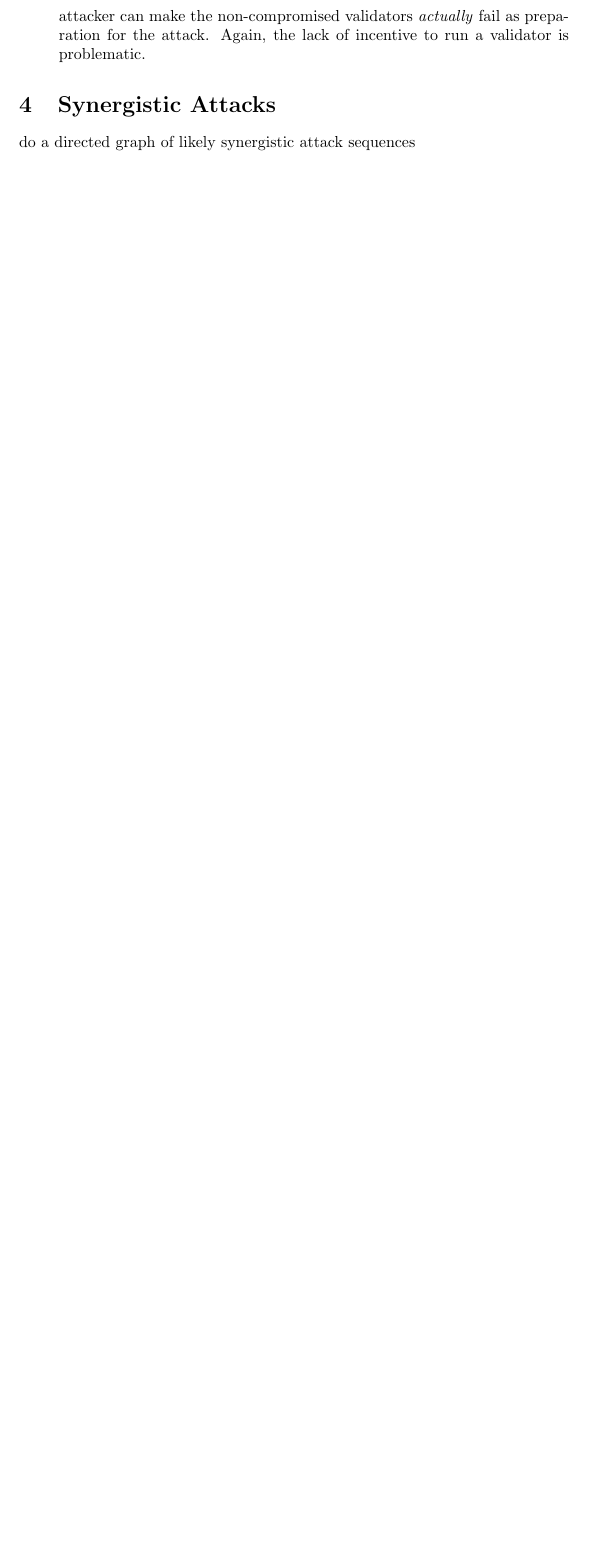
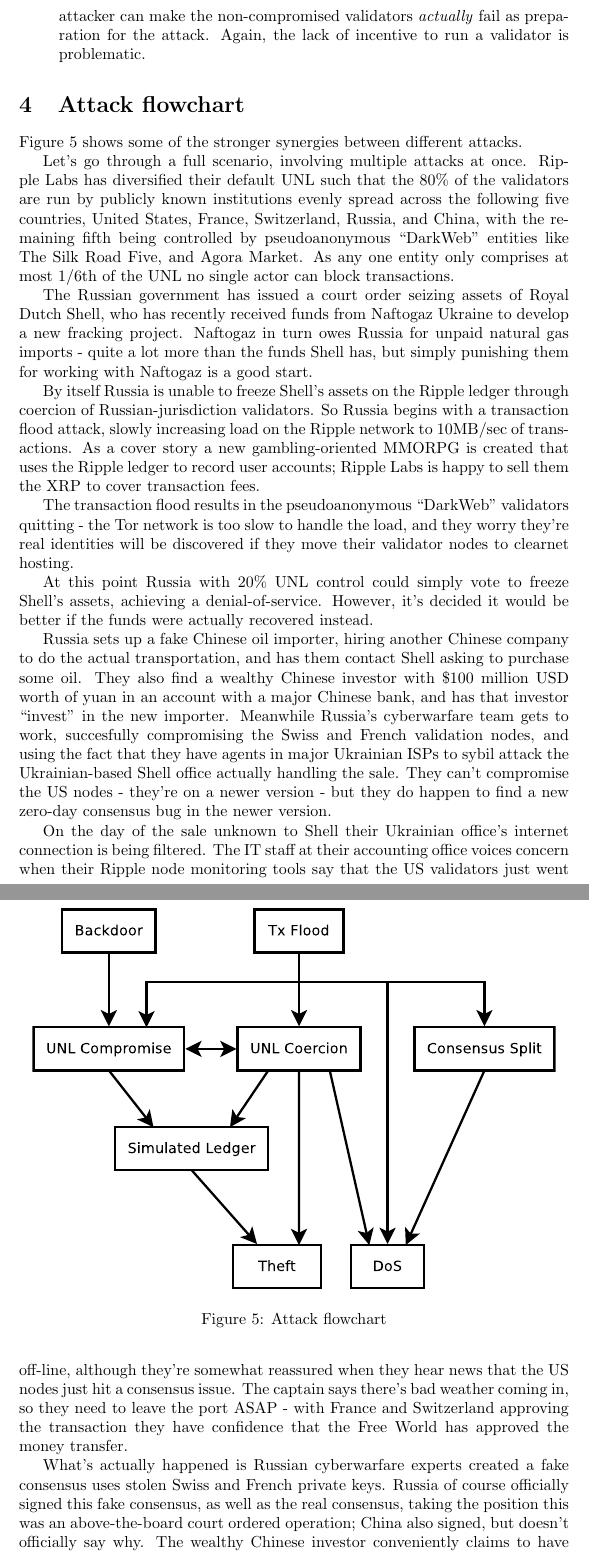
Before and after one commit to petertodd/ripple-consensus-analysis-paper, a LaTeX document (paper.tex): part of page 11 of 12 before the commit and two parts of pages 11 and 12 of 14 after it, the two joined at a grey line, cut so that both start at the same text, the shorter picture padded with empty space. Compiled offline with pdfLaTeX.

Commit message:
Added attack flowchart and example

```diff
--- a/paper.tex
+++ b/paper.tex
@@ -592,6 +592,65 @@
 
 \end{itemize}
 
-\section{Synergistic Attacks}
 
-do a directed graph of likely synergistic attack sequences
+\section{Attack flowchart}
+
+Figure \ref{fig:attack-flowchart} shows some of the stronger synergies between
+different attacks.
+
+Let's go through a full scenario, involving multiple attacks at once.  Ripple
+Labs has diversified their default UNL such that the $80\%$ of the validators
+are run by publicly known institutions evenly spread across the following five
+countries, United States, France, Switzerland, Russia, and China, with the
+remaining fifth being controlled by pseudoanonymous ``DarkWeb'' entities like
+The Silk Road Five, and Agora Market. As any one entity only comprises at most
+$1/6\text{th}$ of the UNL no single actor can block transactions.
+
+The Russian government has issued a court order seizing assets of Royal Dutch
+Shell, who has recently received funds from Naftogaz Ukraine to develop a new
+fracking project. Naftogaz in turn owes Russia for unpaid natural gas imports -
+quite a lot more than the funds Shell has, but simply punishing them for
+working with Naftogaz is a good start.
+
+By itself Russia is unable to freeze Shell's assets on the Ripple ledger
+through coercion of Russian-jurisdiction validators. So Russia begins with a
+transaction flood attack, slowly increasing load on the Ripple network to
+$10\text{MB}/\text{sec}$ of transactions. As a cover story a new
+gambling-oriented MMORPG is created that uses the Ripple ledger to record user
+accounts; Ripple Labs is happy to sell them the XRP to cover transaction fees.
+
+The transaction flood results in the pseudoanonymous ``DarkWeb'' validators
+quitting - the Tor network is too slow to handle the load, and they worry
+they're real identities will be discovered if they move their validator nodes
+to clearnet hosting.
+
+At this point Russia with $20\%$ UNL control could simply vote to freeze
+Shell's assets, achieving a denial-of-service. However, it's decided it would
+be better if the funds were actually recovered instead.
+
+Russia sets up a fake Chinese oil importer, hiring another Chinese company to
+do the actual transportation, and has them contact Shell asking to purchase
+some oil. They also find a wealthy Chinese investor with \$100 million USD
+worth of yuan in an account with a major Chinese bank, and has that investor
+``invest'' in the new importer. Meanwhile Russia's cyberwarfare team gets to
+work, succesfully compromising the Swiss and French validation nodes, and
+using the fact that they have agents in major Ukrainian ISPs to sybil attack
+the Ukrainian-based Shell office actually handling the sale. They can't
+compromise the US nodes - they're on a newer version - but they do happen to
+find a new zero-day consensus bug in the newer version.
+
+On the day of the sale unknown to Shell their Ukrainian office's internet
+connection is being filtered. The IT staff at their accounting office voices
+concern when their Ripple node monitoring tools say that the US validators just
+went off-line, although they're somewhat reassured when they hear news that the
+US nodes just hit a consensus issue. The captain says there's bad weather
+coming in, so they need to leave the port ASAP - with France and Switzerland
+approving the transaction they have confidence that the Free World has approved
+the money transfer.
+
+What's actually happened is Russian cyberwarfare experts created a fake
+consensus uses stolen Swiss and French private keys. Russia of course
+officially signed this fake consensus, as well as the real consensus, taking
+the position this was an above-the-board court ordered operation; China also
+signed, but doesn't officially say why. The wealthy Chinese investor
+conveniently claims to have suddenly found out about the ``fake'' oil importer
@@ -598,3 +667,9 @@
+\begin{figure}
+    \centering
+    \includegraphics[scale=0.5]{figures/attack-flowchart.eps}
+    \caption{Attack flowchart}
+    \label{fig:attack-flowchart}
+\end{figure}
 
 
 \bibliographystyle{plain}
```
Also changed, not shown: figures/attack-flowchart.eps (added), paper.tex (10 more changed lines), 1 other file.
